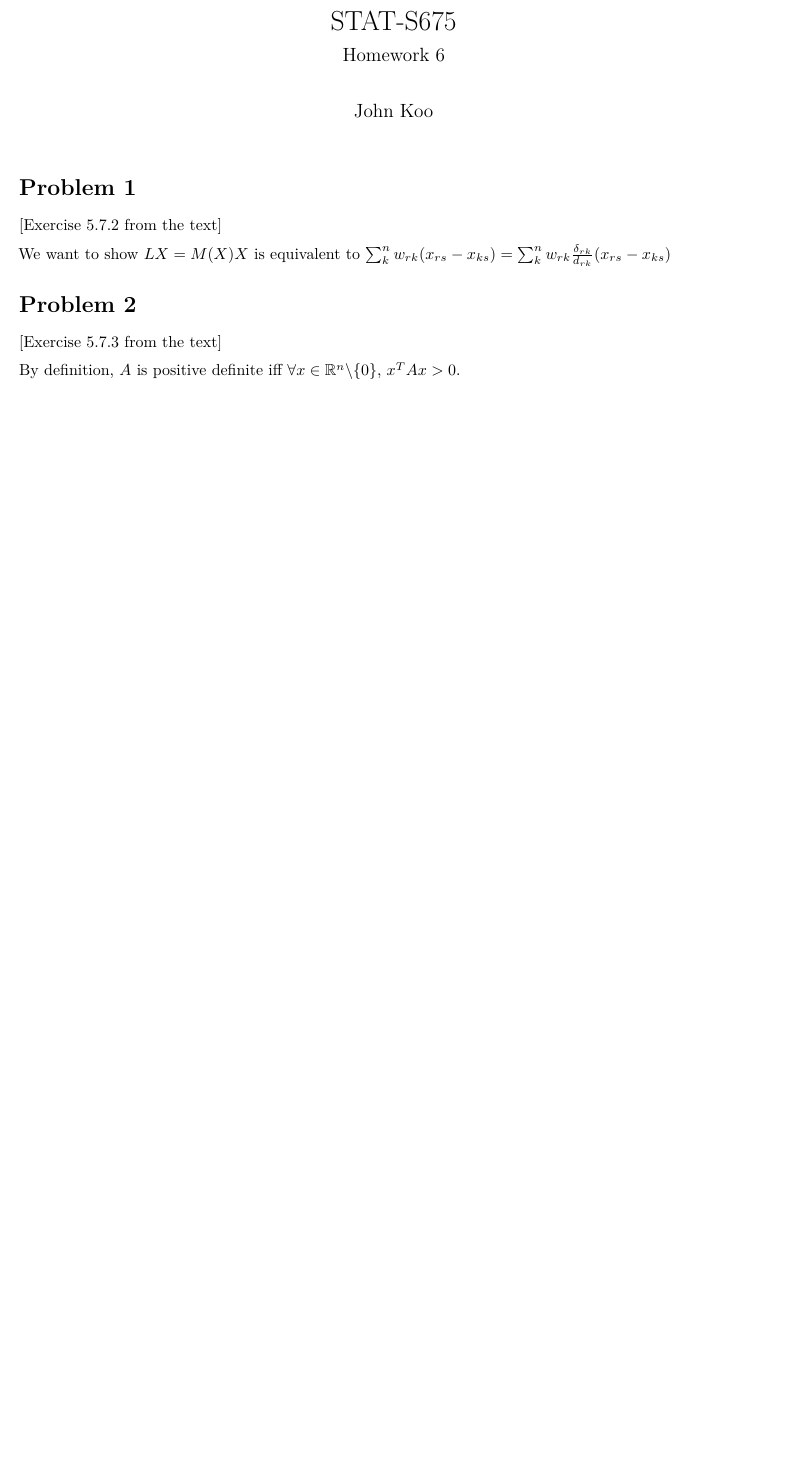
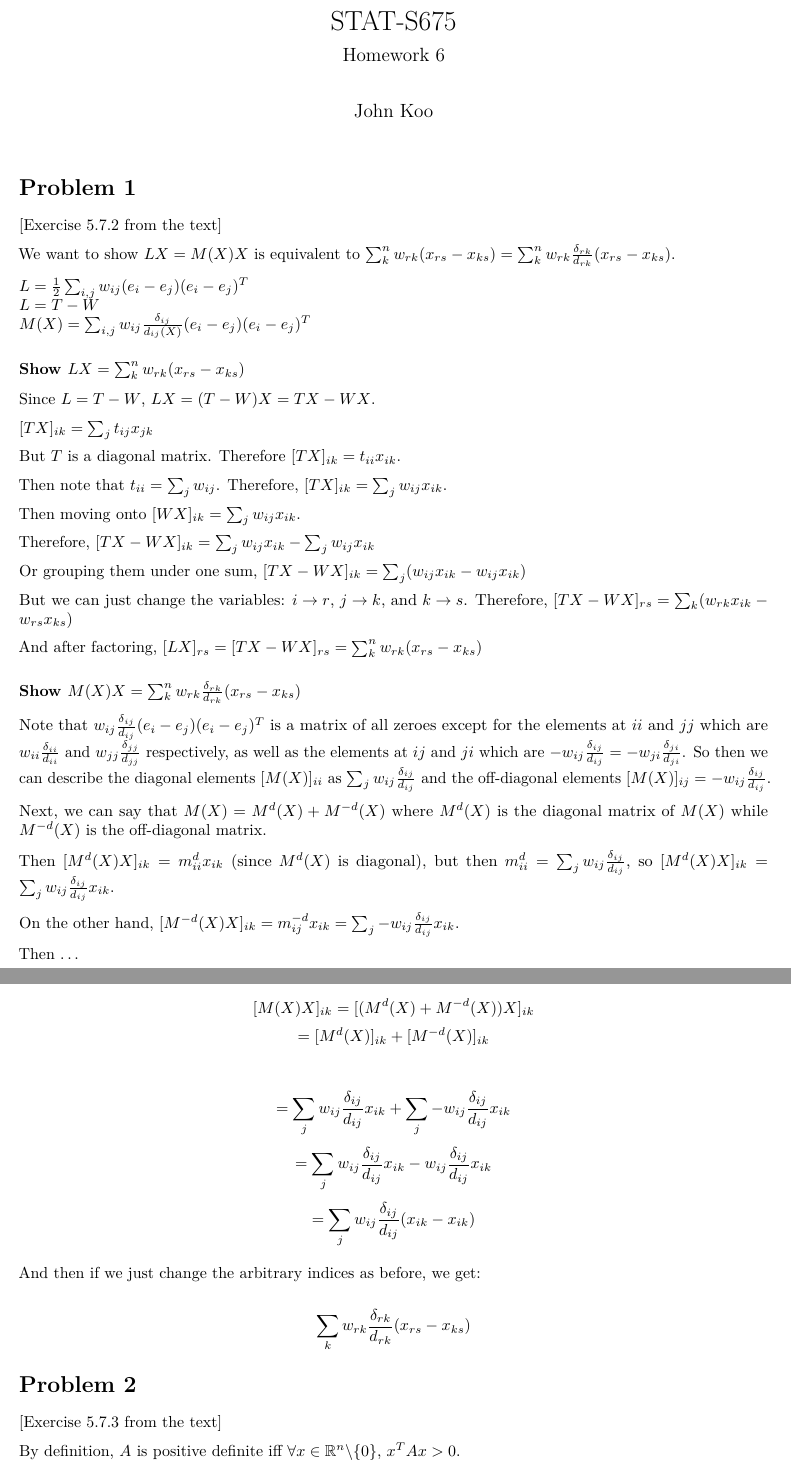
Before and after one commit to johneverettkoo/stats-hw, an R Markdown document (stat-s675/hw6.Rmd): part of page 1 of 5 before the commit and two parts of pages 1 and 2 of 6 after it, the two joined at a grey line, cut so that both start at the same text, the shorter picture padded with empty space. Rendered offline with R 4.5, knitr and Pandoc, then LaTeX, with nearby package versions; both versions are drawn in the output format of the newer one; some code elsewhere in the file could not run offline; common packages that the code uses without loading them are loaded.

Commit message:
finished hw6

```diff
--- a/stat-s675/hw6.Rmd
+++ b/stat-s675/hw6.Rmd
@@ -2,8 +2,8 @@
 title: "STAT-S675"
 subtitle: 'Homework 6'
 author: "John Koo"
-# output: pdf_document
-output: html_document
+output: pdf_document
+# output: html_document
 header-includes:
 - \usepackage{float}
 ---
@@ -25,7 +25,72 @@ options(xtable.comment = FALSE,
 
 We want to show $LX = M(X) X$ is equivalent to
 $\sum_k^n w_{rk} (x_{rs} - x_{ks}) =
-\sum_k^n w_{rk} \frac{\delta_{rk}}{d_{rk}} (x_{rs} - x_{ks})$
+\sum_k^n w_{rk} \frac{\delta_{rk}}{d_{rk}} (x_{rs} - x_{ks})$.
+
+$L = \frac{1}{2} \sum_{i, j} w_{ij} (e_i - e_j) (e_i - e_j)^T$
+$L = T - W$
+$M(X) = \sum_{i, j} w_{ij} \frac{\delta_{ij}}{d_{ij}(X)} (e_i - e_j) (e_i - e_j)^T$
+
+### Show $LX = \sum_k^n w_{rk} (x_{rs} - x_{ks})$
+
+Since $L = T - W$, $LX = (T - W)X = TX - WX$.
+
+$[TX]_{ik} = \sum_j t_{ij} x_{jk}$
+
+But $T$ is a diagonal matrix. Therefore $[TX]_{ik} = t_{ii} x_{ik}$.
+
+Then note that $t_{ii} = \sum_j w_{ij}$. Therefore,
+$[TX]_{ik} = \sum_j w_{ij} x_{ik}$.
+
+Then moving onto $[WX]_{ik} = \sum_j w_{ij} x_{ik}$.
+
+Therefore, $[TX - WX]_{ik} = \sum_j w_{ij} x_{ik} - \sum_j w_{ij} x_{ik}$
+
+Or grouping them under one sum,
+$[TX - WX]_{ik} = \sum_j (w_{ij} x_{ik} - w_{ij} x_{ik})$
+
+But we can just change the variables: $i \rightarrow r$, $j \rightarrow k$, and
+$k \rightarrow s$. Therefore,
+$[TX - WX]_{rs} = \sum_k (w_{rk} x_{ik} - w_{rs} x_{ks})$
+
+And after factoring,
+$[LX]_{rs} = [TX - WX]_{rs} = \sum_k^n w_{rk} (x_{rs} - x_{ks})$
+
+### Show $M(X) X = \sum_k^n w_{rk} \frac{\delta_{rk}}{d_{rk}} (x_{rs} - x_{ks})$
+
+Note that $w_{ij} \frac{\delta_{ij}}{d_{ij}} (e_i - e_j) (e_i - e_j)^T$ is a
+matrix of all zeroes except for the elements at $ii$ and $jj$ which are
+$w_{ii} \frac{\delta_{ii}}{d_{ii}}$ and $w_{jj} \frac{\delta_{jj}}{d_{jj}}$
+respectively, as well as the elements at $ij$ and $ji$ which are
+$-w_{ij} \frac{\delta_{ij}}{d_{ij}} = -w_{ji} \frac{\delta_{ji}}{d_{ji}}$.
+So then we can describe the diagonal elements $[M(X)]_{ii}$ as
+$\sum_j w_{ij} \frac{\delta_{ij}}{d_{ij}}$ and the off-diagonal elements
+$[M(X)]_{ij} = -w_{ij} \frac{\delta_{ij}}{d_{ij}}$.
+
+Next, we can say that $M(X) = M^d(X) + M^{-d}(X)$ where $M^d(X)$ is the
+diagonal matrix of $M(X)$ while $M^{-d}(X)$ is the off-diagonal matrix.
+
+Then $[M^d(X)X]_{ik} = m^d_{ii} x_{ik}$ (since $M^d(X)$ is diagonal), but then
+$m^d_{ii} = \sum_j w_{ij} \frac{\delta_{ij}}{d_{ij}}$, so
+$[M^d(X)X]_{ik} = \sum_j w_{ij} \frac{\delta_{ij}}{d_{ij}} x_{ik}$.
+
+On the other hand,
+$[M^{-d}(X)X]_{ik} = m^{-d}_{ij} x_{ik} =
+\sum_j -w_{ij} \frac{\delta_{ij}}{d_{ij}} x_{ik}$.
+
+Then ...
+
+$$[M(X)X]_{ik} = [(M^d(X) + M^{-d}(X))X]_{ik}$$
+$$= [M^d(X)]_{ik} + [M^{-d}(X)]_{ik}$$\
+$$= \sum_j w_{ij} \frac{\delta_{ij}}{d_{ij}} x_{ik} +
+\sum_j -w_{ij} \frac{\delta_{ij}}{d_{ij}} x_{ik}$$
+$$= \sum_j w_{ij} \frac{\delta_{ij}}{d_{ij}} x_{ik}
+- w_{ij} \frac{\delta_{ij}}{d_{ij}} x_{ik}$$
+$$= \sum_j w_{ij} \frac{\delta_{ij}}{d_{ij}} (x_{ik} - x_{ik})$$
+
+And then if we just change the arbitrary indices as before, we get:
+
+$$\sum_k w_{rk} \frac{\delta_{rk}}{d_{rk}} (x_{rs} - x_{ks})$$
 
 # Problem 2
 
```
Also changed, not shown: stat-s675/hw6.pdf, stat-s675/hw6.Rmd (16 more changed lines).
